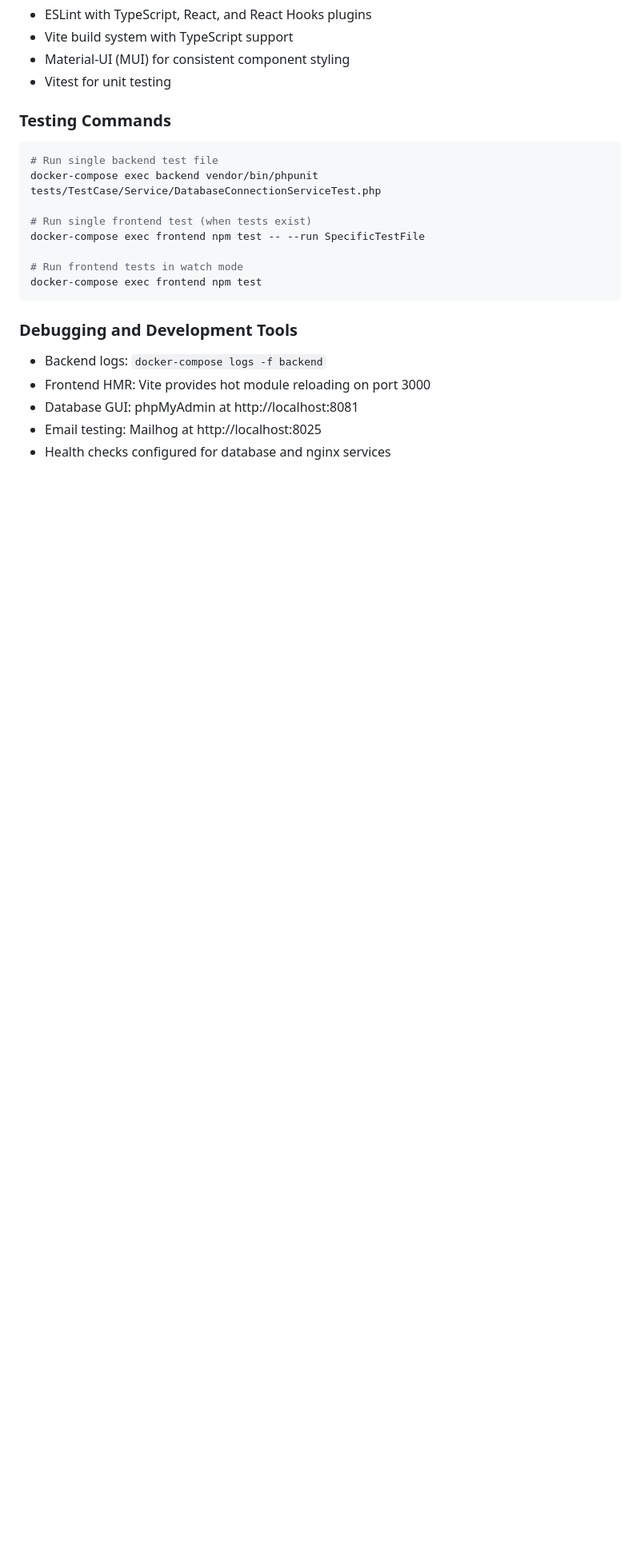
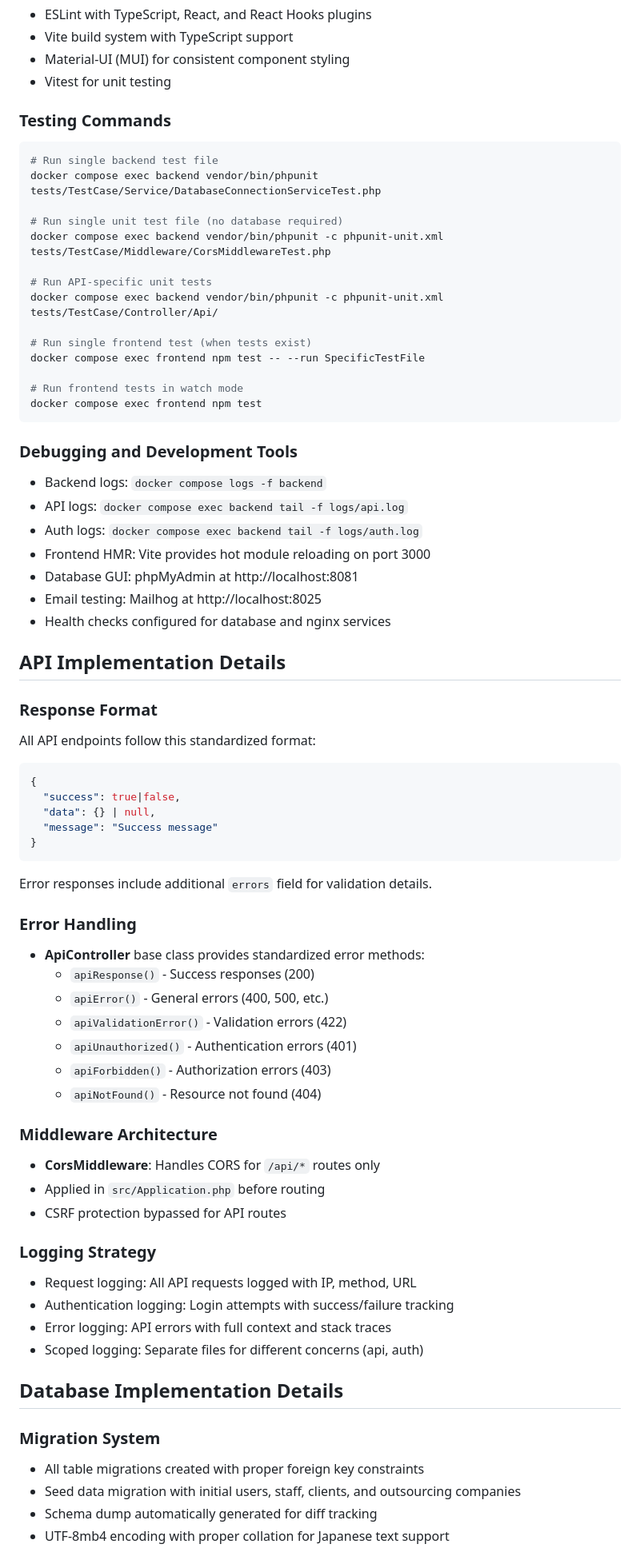
Before and after one commit to to19960425/business-management-system, a Markdown page: CLAUDE.md, the part around one of its changes. Shown at 80% size. Rendered like a GitHub page; blank space fills up the shorter version.

````diff
--- a/CLAUDE.md
+++ b/CLAUDE.md
@@ -193,18 +218,68 @@ Copy `.env.example` to `.env` and configure:
 ### Testing Commands
 ```bash
 # Run single backend test file
-docker-compose exec backend vendor/bin/phpunit tests/TestCase/Service/DatabaseConnectionServiceTest.php
+docker compose exec backend vendor/bin/phpunit tests/TestCase/Service/DatabaseConnectionServiceTest.php
+
+# Run single unit test file (no database required)
+docker compose exec backend vendor/bin/phpunit -c phpunit-unit.xml tests/TestCase/Middleware/CorsMiddlewareTest.php
+
+# Run API-specific unit tests
+docker compose exec backend vendor/bin/phpunit -c phpunit-unit.xml tests/TestCase/Controller/Api/
 
 # Run single frontend test (when tests exist)
-docker-compose exec frontend npm test -- --run SpecificTestFile
+docker compose exec frontend npm test -- --run SpecificTestFile
 
 # Run frontend tests in watch mode
-docker-compose exec frontend npm test
+docker compose exec frontend npm test
 ```
 
 ### Debugging and Development Tools
-- Backend logs: `docker-compose logs -f backend`
+- Backend logs: `docker compose logs -f backend`
+- API logs: `docker compose exec backend tail -f logs/api.log`
+- Auth logs: `docker compose exec backend tail -f logs/auth.log`
 - Frontend HMR: Vite provides hot module reloading on port 3000
 - Database GUI: phpMyAdmin at http://localhost:8081
 - Email testing: Mailhog at http://localhost:8025
 - Health checks configured for database and nginx services
+
+## API Implementation Details
+
+### Response Format
+All API endpoints follow this standardized format:
+```json
+{
+  "success": true|false,
+  "data": {} | null,
+  "message": "Success message"
+}
+```
+Error responses include additional `errors` field for validation details.
+
+### Error Handling
+- **ApiController** base class provides standardized error methods:
+  - `apiResponse()` - Success responses (200)
+  - `apiError()` - General errors (400, 500, etc.)
+  - `apiValidationError()` - Validation errors (422)
+  - `apiUnauthorized()` - Authentication errors (401)
+  - `apiForbidden()` - Authorization errors (403)
+  - `apiNotFound()` - Resource not found (404)
+
+### Middleware Architecture
+- **CorsMiddleware**: Handles CORS for `/api/*` routes only
+- Applied in `src/Application.php` before routing
+- CSRF protection bypassed for API routes
+
+### Logging Strategy
+- Request logging: All API requests logged with IP, method, URL
+- Authentication logging: Login attempts with success/failure tracking
+- Error logging: API errors with full context and stack traces
+- Scoped logging: Separate files for different concerns (api, auth)
+
+## Database Implementation Details
+
+### Migration System
+- All table migrations created with proper foreign key constraints
+- Seed data migration with initial users, staff, clients, and outsourcing companies
+- Schema dump automatically generated for diff tracking
+- UTF-8mb4 encoding with proper collation for Japanese text support
+
````
Also changed, not shown: other parts of CLAUDE.md (+77 -28 lines).
